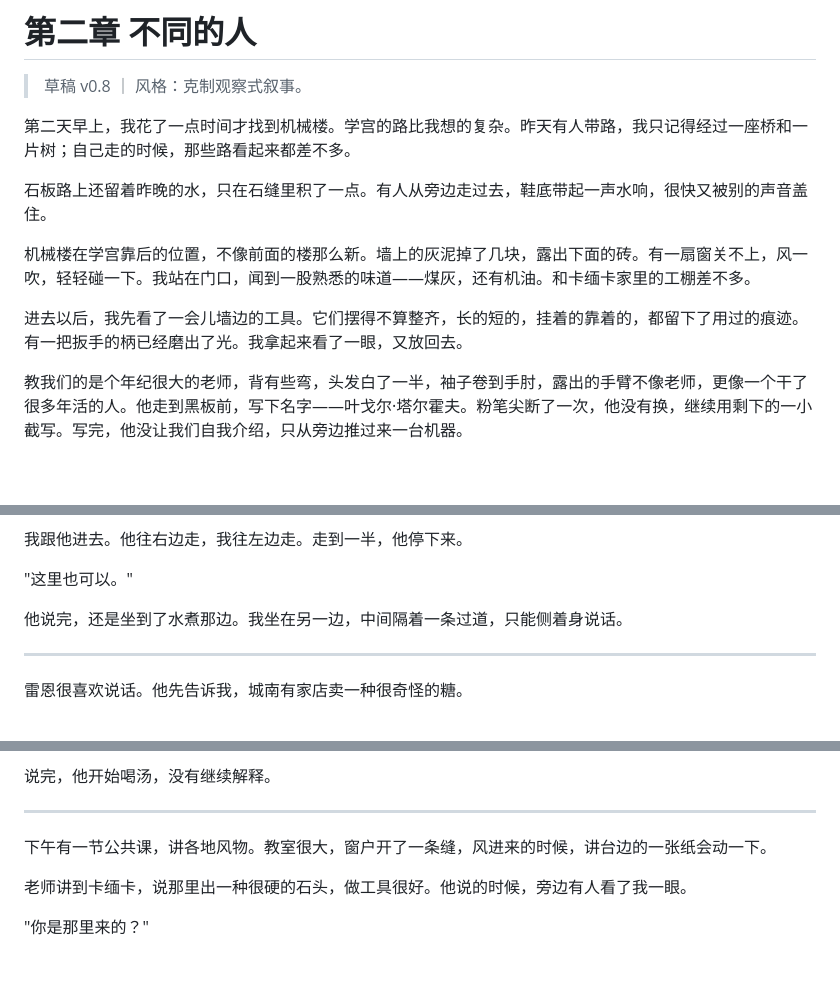
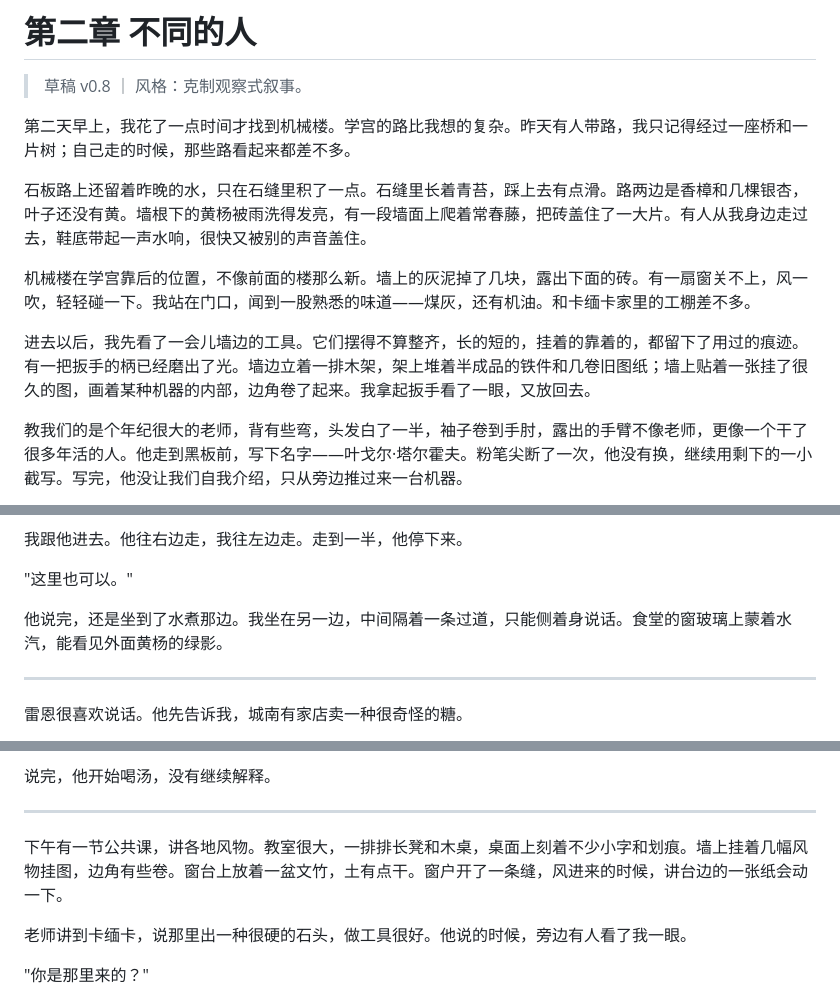
Before and after one commit to qianluxi/AScombat, a Markdown page: drafts/chapter02.md, 3 parts joined by grey strips. Drawn GitHub-style; blank space fills up the shorter version.

```diff
--- a/drafts/chapter02.md
+++ b/drafts/chapter02.md
@@ -4,11 +4,11 @@
 
 第二天早上，我花了一点时间才找到机械楼。学宫的路比我想的复杂。昨天有人带路，我只记得经过一座桥和一片树；自己走的时候，那些路看起来都差不多。
 
-石板路上还留着昨晚的水，只在石缝里积了一点。有人从旁边走过去，鞋底带起一声水响，很快又被别的声音盖住。
+石板路上还留着昨晚的水，只在石缝里积了一点。石缝里长着青苔，踩上去有点滑。路两边是香樟和几棵银杏，叶子还没有黄。墙根下的黄杨被雨洗得发亮，有一段墙面上爬着常春藤，把砖盖住了一大片。有人从我身边走过去，鞋底带起一声水响，很快又被别的声音盖住。
 
 机械楼在学宫靠后的位置，不像前面的楼那么新。墙上的灰泥掉了几块，露出下面的砖。有一扇窗关不上，风一吹，轻轻碰一下。我站在门口，闻到一股熟悉的味道——煤灰，还有机油。和卡缅卡家里的工棚差不多。
 
-进去以后，我先看了一会儿墙边的工具。它们摆得不算整齐，长的短的，挂着的靠着的，都留下了用过的痕迹。有一把扳手的柄已经磨出了光。我拿起来看了一眼，又放回去。
+进去以后，我先看了一会儿墙边的工具。它们摆得不算整齐，长的短的，挂着的靠着的，都留下了用过的痕迹。有一把扳手的柄已经磨出了光。墙边立着一排木架，架上堆着半成品的铁件和几卷旧图纸；墙上贴着一张挂了很久的图，画着某种机器的内部，边角卷了起来。我拿起扳手看了一眼，又放回去。
 
 教我们的是个年纪很大的老师，背有些弯，头发白了一半，袖子卷到手肘，露出的手臂不像老师，更像一个干了很多年活的人。他走到黑板前，写下名字——叶戈尔·塔尔霍夫。粉笔尖断了一次，他没有换，继续用剩下的一小截写。写完，他没让我们自我介绍，只从旁边推过来一台机器。
 
@@ -74,7 +74,7 @@
 
 "这里也可以。"
 
-他说完，还是坐到了水煮那边。我坐在另一边，中间隔着一条过道，只能侧着身说话。
+他说完，还是坐到了水煮那边。我坐在另一边，中间隔着一条过道，只能侧着身说话。食堂的窗玻璃上蒙着水汽，能看见外面黄杨的绿影。
 
 ---
 
@@ -118,7 +118,7 @@
 
 ---
 
-下午有一节公共课，讲各地风物。教室很大，窗户开了一条缝，风进来的时候，讲台边的一张纸会动一下。
+下午有一节公共课，讲各地风物。教室很大，一排排长凳和木桌，桌面上刻着不少小字和划痕。墙上挂着几幅风物挂图，边角有些卷。窗台上放着一盆文竹，土有点干。窗户开了一条缝，风进来的时候，讲台边的一张纸会动一下。
 
 老师讲到卡缅卡，说那里出一种很硬的石头，做工具很好。他说的时候，旁边有人看了我一眼。
 
```
Also changed, not shown: drafts/chapter01.md (+6 -4 lines), drafts/chapter03.md (+3 -3 lines).
